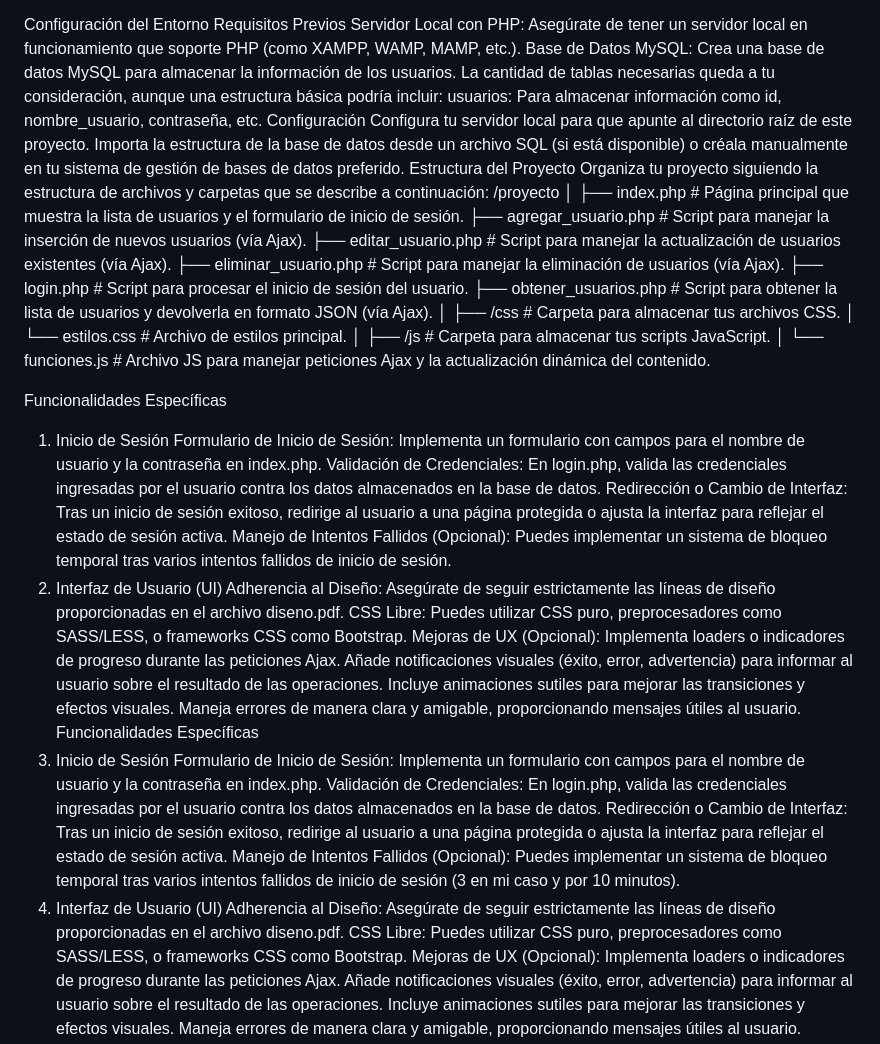
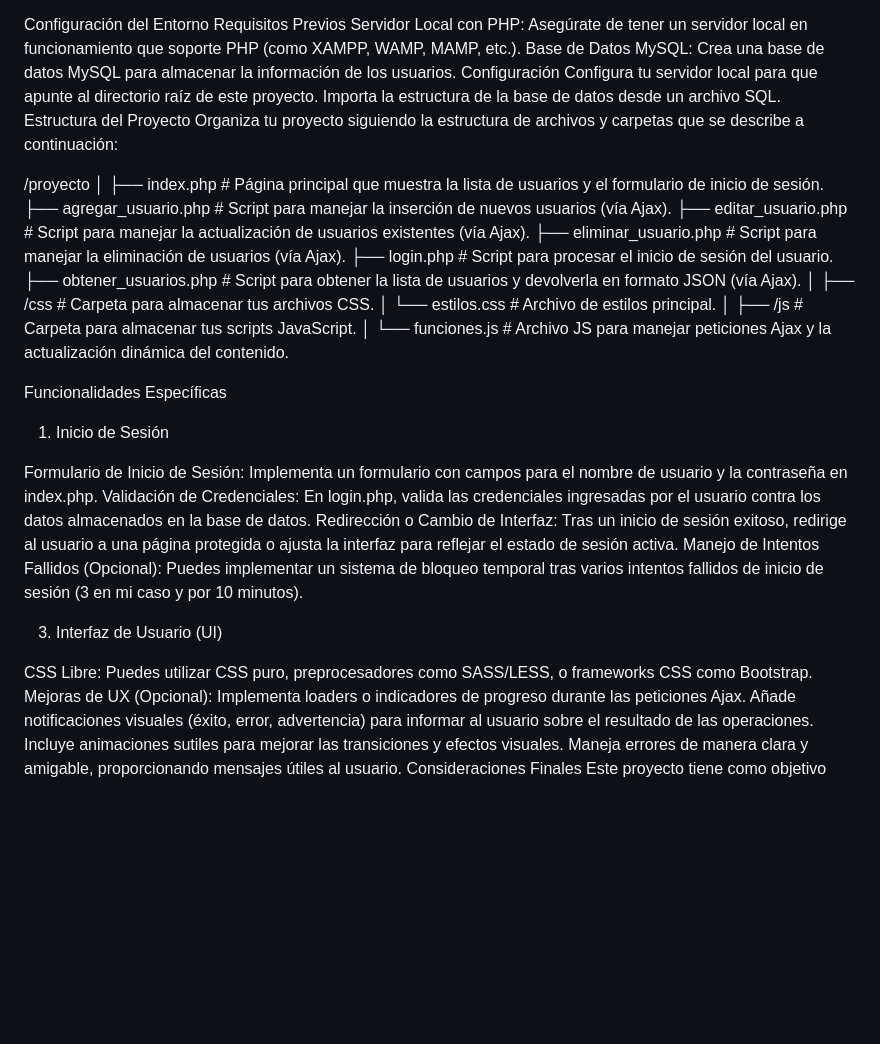
Before and after one commit to Dzekke/crud-php-ajax, a Markdown page: README.md, the part around the change. Drawn GitHub-style; blank space fills up the shorter version.

```diff
--- a/README.md
+++ b/README.md
@@ -4,13 +4,13 @@ Este proyecto consiste en una aplicación web simple para la gestión de usuario
 Configuración del Entorno
 Requisitos Previos
 Servidor Local con PHP: Asegúrate de tener un servidor local en funcionamiento que soporte PHP (como XAMPP, WAMP, MAMP, etc.).
-Base de Datos MySQL: Crea una base de datos MySQL para almacenar la información de los usuarios. La cantidad de tablas necesarias queda a tu consideración, aunque una estructura básica podría incluir:
-usuarios: Para almacenar información como id, nombre_usuario, contraseña, etc.
+Base de Datos MySQL: Crea una base de datos MySQL para almacenar la información de los usuarios.
 Configuración
 Configura tu servidor local para que apunte al directorio raíz de este proyecto.
-Importa la estructura de la base de datos desde un archivo SQL (si está disponible) o créala manualmente en tu sistema de gestión de bases de datos preferido.
+Importa la estructura de la base de datos desde un archivo SQL.
 Estructura del Proyecto
 Organiza tu proyecto siguiendo la estructura de archivos y carpetas que se describe a continuación:
+
 /proyecto
 │
 ├── index.php              # Página principal que muestra la lista de usuarios y el formulario de inicio de sesión.
@@ -27,27 +27,17 @@ Organiza tu proyecto siguiendo la estructura de archivos y carpetas que se descr
 │   └── funciones.js       # Archivo JS para manejar peticiones Ajax y la actualización dinámica del contenido.
 
 Funcionalidades Específicas
+
+
 1. Inicio de Sesión
-Formulario de Inicio de Sesión: Implementa un formulario con campos para el nombre de usuario y la contraseña en index.php.
-Validación de Credenciales: En login.php, valida las credenciales ingresadas por el usuario contra los datos almacenados en la base de datos.
-Redirección o Cambio de Interfaz: Tras un inicio de sesión exitoso, redirige al usuario a una página protegida o ajusta la interfaz para reflejar el estado de sesión activa.
-Manejo de Intentos Fallidos (Opcional): Puedes implementar un sistema de bloqueo temporal tras varios intentos fallidos de inicio de sesión.
-2. Interfaz de Usuario (UI)
-Adherencia al Diseño: Asegúrate de seguir estrictamente las líneas de diseño proporcionadas en el archivo diseno.pdf.
-CSS Libre: Puedes utilizar CSS puro, preprocesadores como SASS/LESS, o frameworks CSS como Bootstrap.
-Mejoras de UX (Opcional):
-Implementa loaders o indicadores de progreso durante las peticiones Ajax.
-Añade notificaciones visuales (éxito, error, advertencia) para informar al usuario sobre el resultado de las operaciones.
-Incluye animaciones sutiles para mejorar las transiciones y efectos visuales.
-Maneja errores de manera clara y amigable, proporcionando mensajes útiles al usuario.
-Funcionalidades Específicas
-1. Inicio de Sesión
+
 Formulario de Inicio de Sesión: Implementa un formulario con campos para el nombre de usuario y la contraseña en index.php.
 Validación de Credenciales: En login.php, valida las credenciales ingresadas por el usuario contra los datos almacenados en la base de datos.
 Redirección o Cambio de Interfaz: Tras un inicio de sesión exitoso, redirige al usuario a una página protegida o ajusta la interfaz para reflejar el estado de sesión activa.
 Manejo de Intentos Fallidos (Opcional): Puedes implementar un sistema de bloqueo temporal tras varios intentos fallidos de inicio de sesión (3 en mi caso y por 10 minutos).
-2. Interfaz de Usuario (UI)
-Adherencia al Diseño: Asegúrate de seguir estrictamente las líneas de diseño proporcionadas en el archivo diseno.pdf.
+
+3. Interfaz de Usuario (UI)
+
 CSS Libre: Puedes utilizar CSS puro, preprocesadores como SASS/LESS, o frameworks CSS como Bootstrap.
 Mejoras de UX (Opcional):
 Implementa loaders o indicadores de progreso durante las peticiones Ajax.
```
